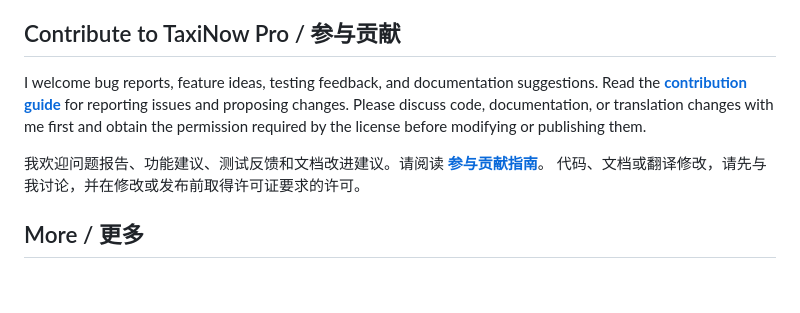
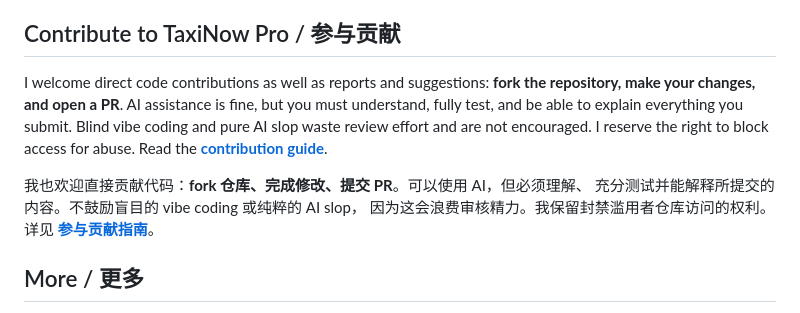
Before and after one commit to skylarkning/TaxiNow, a Markdown page: README.md, the part around the change. Rendered like a GitHub page; blank space fills up the shorter version.

Commit message:
Clarify fork and PR workflow and responsible AI contributions

```diff
--- a/README.md
+++ b/README.md
@@ -75,13 +75,15 @@ profiles, traffic and weather overlays, and optional access from a phone or tabl
 
 ## Contribute to TaxiNow Pro / 参与贡献
 
-I welcome bug reports, feature ideas, testing feedback, and documentation suggestions.
-Read the **[contribution guide](CONTRIBUTING.md)** for reporting issues and proposing changes.
-Please discuss code, documentation, or translation changes with me first and obtain
-the permission required by the license before modifying or publishing them.
+I welcome direct code contributions as well as reports and suggestions: **fork
+the repository, make your changes, and open a PR**. AI assistance is fine, but
+you must understand, fully test, and be able to explain everything you submit.
+Blind vibe coding and pure AI slop waste review effort and are not encouraged.
+I reserve the right to block access for abuse. Read the **[contribution guide](CONTRIBUTING.md)**.
 
-我欢迎问题报告、功能建议、测试反馈和文档改进建议。请阅读 **[参与贡献指南](CONTRIBUTING.md)**。
-代码、文档或翻译修改，请先与我讨论，并在修改或发布前取得许可证要求的许可。
+我也欢迎直接贡献代码：**fork 仓库、完成修改、提交 PR**。可以使用 AI，但必须理解、
+充分测试并能解释所提交的内容。不鼓励盲目的 vibe coding 或纯粹的 AI slop，
+因为这会浪费审核精力。我保留封禁滥用者仓库访问的权利。详见 **[参与贡献指南](CONTRIBUTING.md)**。
 
 ## More / 更多
 
```
Also changed, not shown: CONTRIBUTING.md (+59 -17 lines).
